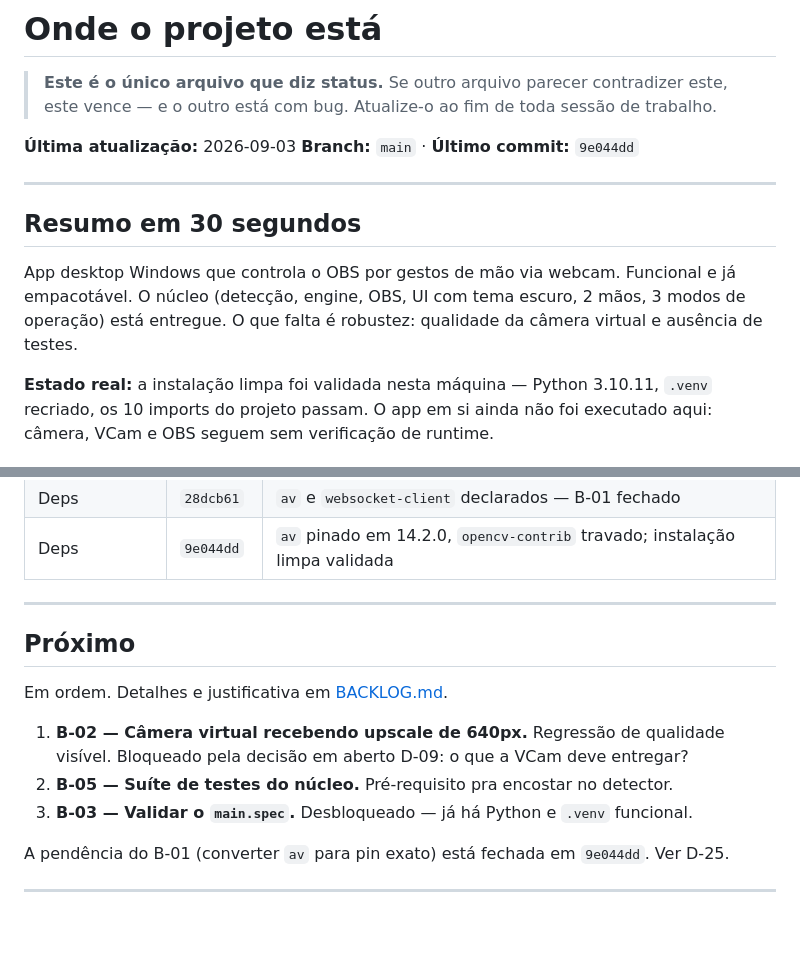
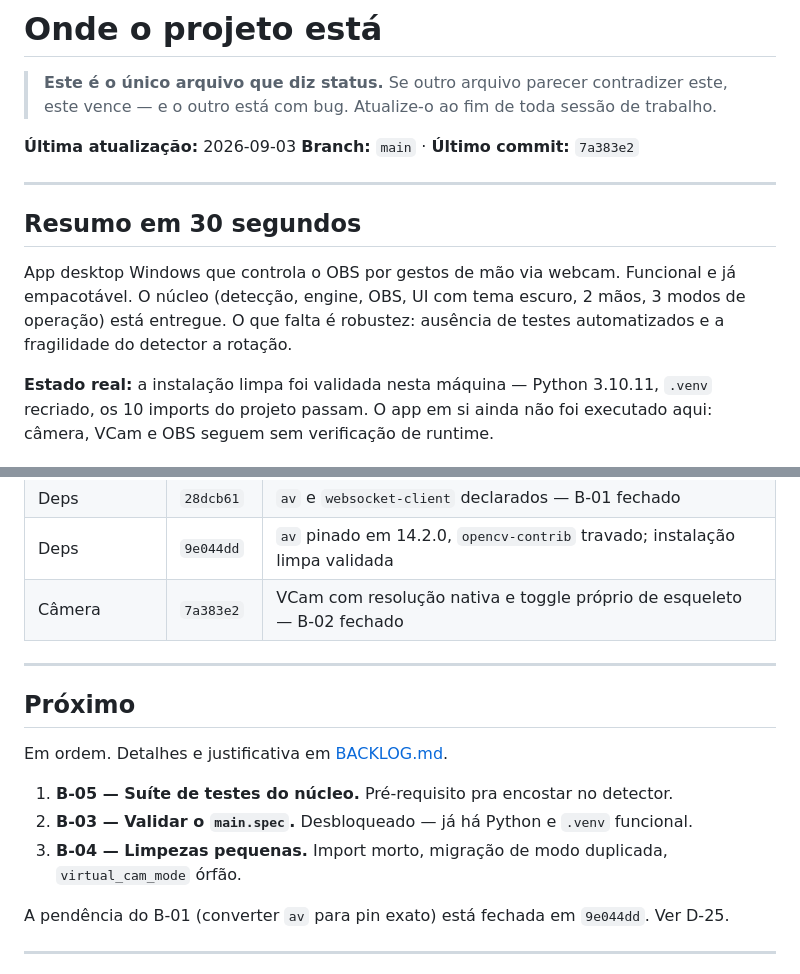
Before and after one commit to Espakki/OBS_GestureNode, a Markdown page: .planning/STATE.md, 2 parts joined by grey strips. Drawn GitHub-style; blank space fills up the shorter version.

```diff
--- a/.planning/STATE.md
+++ b/.planning/STATE.md
@@ -4,7 +4,7 @@
 > este vence — e o outro está com bug. Atualize-o ao fim de toda sessão de trabalho.
 
 **Última atualização:** 2026-09-03
-**Branch:** `main` · **Último commit:** `9e044dd`
+**Branch:** `main` · **Último commit:** `7a383e2`
 
 ---
 
@@ -12,8 +12,8 @@
 
 App desktop Windows que controla o OBS por gestos de mão via webcam. Funcional e já
 empacotável. O núcleo (detecção, engine, OBS, UI com tema escuro, 2 mãos, 3 modos de
-operação) está entregue. O que falta é robustez: qualidade da câmera virtual e
-ausência de testes.
+operação) está entregue. O que falta é robustez: ausência de testes automatizados e a
+fragilidade do detector a rotação.
 
 **Estado real:** a instalação limpa foi validada nesta máquina — Python 3.10.11, `.venv`
 recriado, os 10 imports do projeto passam. O app em si ainda não foi executado aqui:
@@ -38,6 +38,7 @@ Cada linha aponta pro commit. Sem SHA, não está entregue.
 | Planning | `a7b0dd6` | Modelo GSD substituído por 4 arquivos; `CLAUDE.md` na raiz |
 | Deps | `28dcb61` | `av` e `websocket-client` declarados — B-01 fechado |
 | Deps | `9e044dd` | `av` pinado em 14.2.0, `opencv-contrib` travado; instalação limpa validada |
+| Câmera | `7a383e2` | VCam com resolução nativa e toggle próprio de esqueleto — B-02 fechado |
 
 ---
 
@@ -45,10 +46,9 @@ Cada linha aponta pro commit. Sem SHA, não está entregue.
 
 Em ordem. Detalhes e justificativa em [BACKLOG.md](BACKLOG.md).
 
-1. **B-02 — Câmera virtual recebendo upscale de 640px.** Regressão de qualidade visível.
-   Bloqueado pela decisão em aberto D-09: o que a VCam deve entregar?
-2. **B-05 — Suíte de testes do núcleo.** Pré-requisito pra encostar no detector.
-3. **B-03 — Validar o `main.spec`.** Desbloqueado — já há Python e `.venv` funcional.
+1. **B-05 — Suíte de testes do núcleo.** Pré-requisito pra encostar no detector.
+2. **B-03 — Validar o `main.spec`.** Desbloqueado — já há Python e `.venv` funcional.
+3. **B-04 — Limpezas pequenas.** Import morto, migração de modo duplicada, `virtual_cam_mode` órfão.
 
 A pendência do B-01 (converter `av` para pin exato) está fechada em `9e044dd`. Ver D-25.
 
```
Also changed, not shown: .planning/BACKLOG.md (+0 -19 lines).
